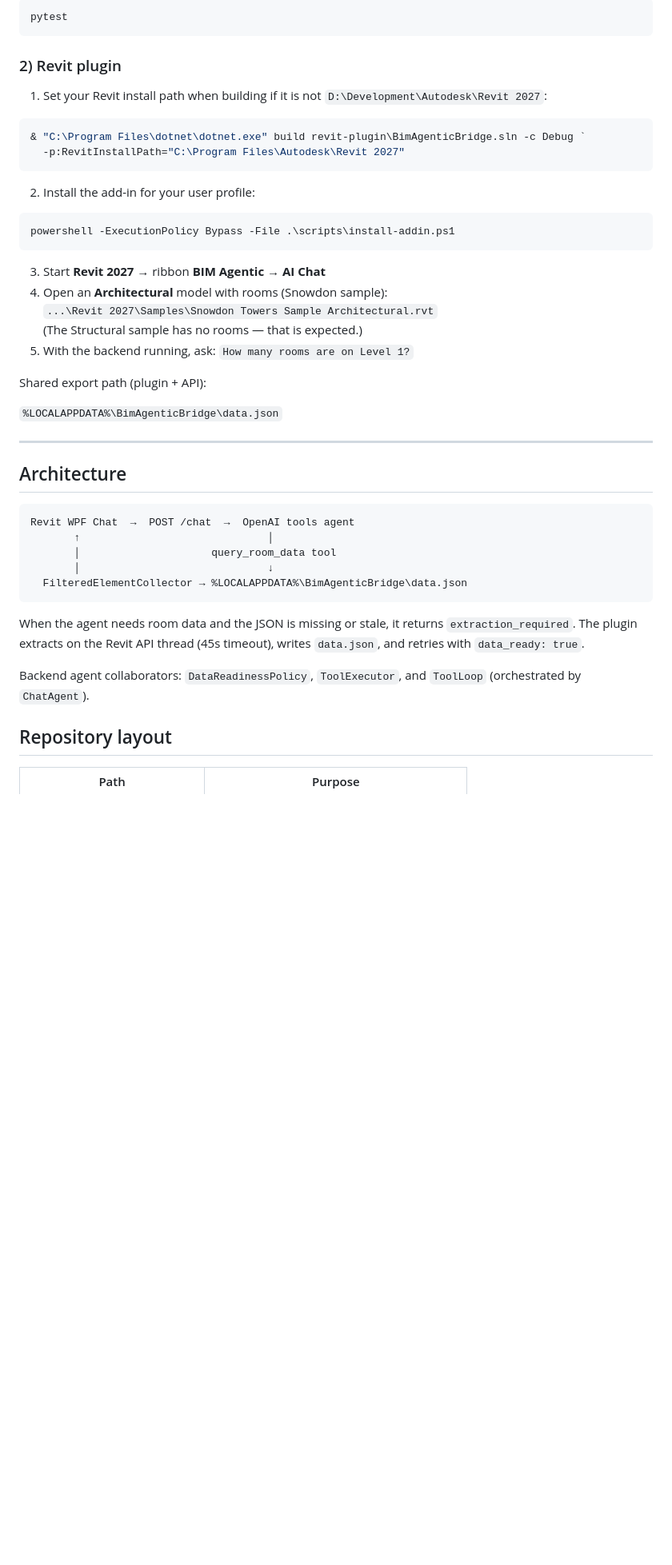
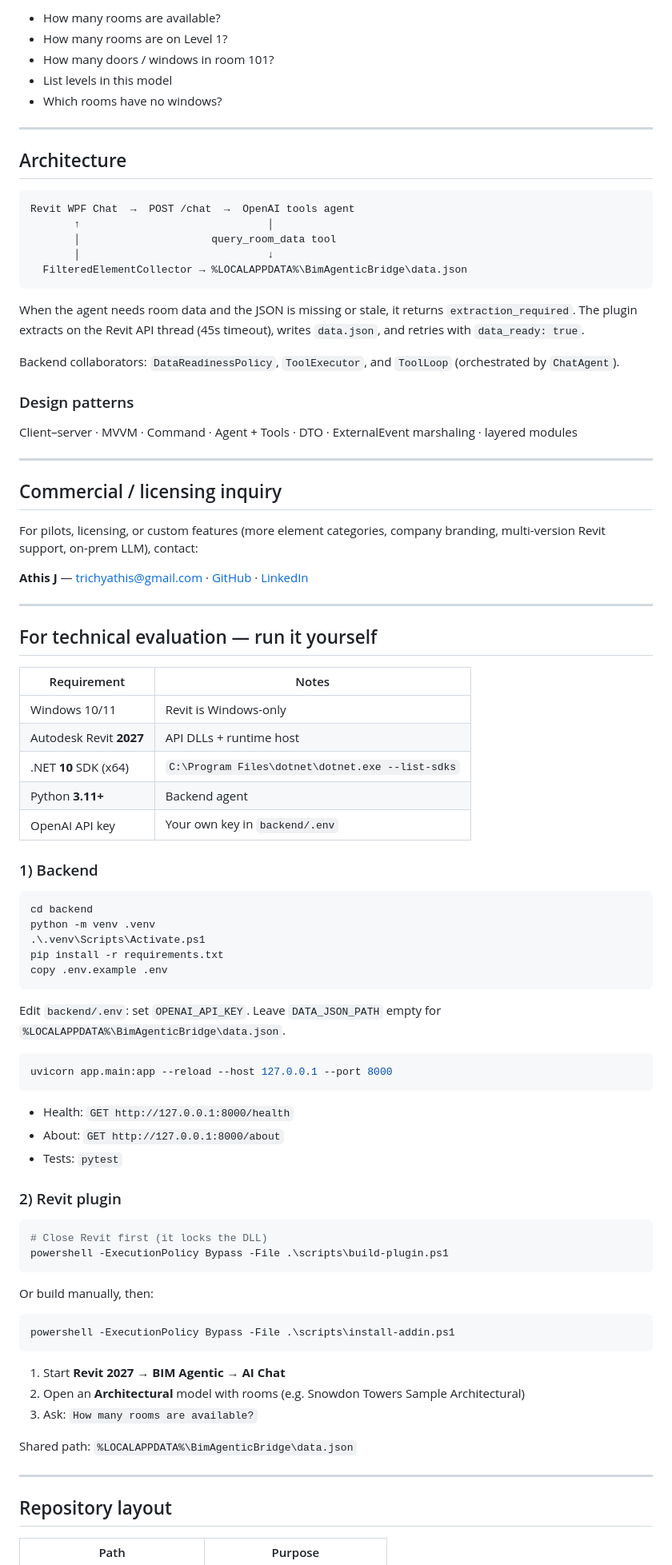
Before and after one commit to codewithathis/BIMAgenticBridge, a Markdown page: README.md, the part around one of its changes. Shown at 80% size. Drawn GitHub-style; blank space fills up the shorter version.

````diff
--- a/README.md
+++ b/README.md
@@ -56,31 +46,8 @@ Checks:
-```powershell
-pytest
-```
-
-### 2) Revit plugin
-
-1. Set your Revit install path when building if it is not `D:\Development\Autodesk\Revit 2027`:
-
-```powershell
-& "C:\Program Files\dotnet\dotnet.exe" build revit-plugin\BimAgenticBridge.sln -c Debug `
-  -p:RevitInstallPath="C:\Program Files\Autodesk\Revit 2027"
-```
-
-2. Install the add-in for your user profile:
-
-```powershell
-powershell -ExecutionPolicy Bypass -File .\scripts\install-addin.ps1
-```
-
-3. Start **Revit 2027** → ribbon **BIM Agentic** → **AI Chat**
-4. Open an **Architectural** model with rooms (Snowdon sample):
-   `...\Revit 2027\Samples\Snowdon Towers Sample Architectural.rvt`
-   (The Structural sample has no rooms — that is expected.)
-5. With the backend running, ask: `How many rooms are on Level 1?`
-
-Shared export path (plugin + API):
-
-`%LOCALAPPDATA%\BimAgenticBridge\data.json`
+- How many rooms are available?
+- How many rooms are on Level 1?
+- How many doors / windows in room 101?
+- List levels in this model
+- Which rooms have no windows?
 
 ---
 
@@ -96,7 +63,72 @@ Revit WPF Chat  →  POST /chat  →  OpenAI tools agent
 
 When the agent needs room data and the JSON is missing or stale, it returns `extraction_required`. The plugin extracts on the Revit API thread (45s timeout), writes `data.json`, and retries with `data_ready: true`.
 
-Backend agent collaborators: `DataReadinessPolicy`, `ToolExecutor`, and `ToolLoop` (orchestrated by `ChatAgent`).
+Backend collaborators: `DataReadinessPolicy`, `ToolExecutor`, and `ToolLoop` (orchestrated by `ChatAgent`).
+
+### Design patterns
+
+Client–server · MVVM · Command · Agent + Tools · DTO · ExternalEvent marshaling · layered modules
+
+---
+
+## Commercial / licensing inquiry
+
+For pilots, licensing, or custom features (more element categories, company branding, multi-version Revit support, on-prem LLM), contact:
+
+**Athis J** — [trichyathis@gmail.com](mailto:trichyathis@gmail.com) · [GitHub](https://github.com/codewithathis) · [LinkedIn](https://www.linkedin.com/in/athis-j)
+
+---
+
+## For technical evaluation — run it yourself
+
+| Requirement | Notes |
+|-------------|--------|
+| Windows 10/11 | Revit is Windows-only |
+| Autodesk Revit **2027** | API DLLs + runtime host |
+| .NET **10** SDK (x64) | `C:\Program Files\dotnet\dotnet.exe --list-sdks` |
+| Python **3.11+** | Backend agent |
+| OpenAI API key | Your own key in `backend/.env` |
+
+### 1) Backend
+
+```powershell
+cd backend
+python -m venv .venv
+.\.venv\Scripts\Activate.ps1
+pip install -r requirements.txt
+copy .env.example .env
+```
+
+Edit `backend/.env`: set `OPENAI_API_KEY`. Leave `DATA_JSON_PATH` empty for `%LOCALAPPDATA%\BimAgenticBridge\data.json`.
+
+```powershell
+uvicorn app.main:app --reload --host 127.0.0.1 --port 8000
+```
+
+- Health: `GET http://127.0.0.1:8000/health`
+- About: `GET http://127.0.0.1:8000/about`
+- Tests: `pytest`
+
+### 2) Revit plugin
+
+```powershell
+# Close Revit first (it locks the DLL)
+powershell -ExecutionPolicy Bypass -File .\scripts\build-plugin.ps1
+```
+
+Or build manually, then:
+
+```powershell
+powershell -ExecutionPolicy Bypass -File .\scripts\install-addin.ps1
+```
+
+1. Start **Revit 2027** → **BIM Agentic** → **AI Chat**
+2. Open an **Architectural** model with rooms (e.g. Snowdon Towers Sample Architectural)
+3. Ask: `How many rooms are available?`
+
+Shared path: `%LOCALAPPDATA%\BimAgenticBridge\data.json`
+
+---
 
 ## Repository layout
 
````
Also changed, not shown: other parts of README.md (+37 -74 lines), Screenshot_1.png (added).
